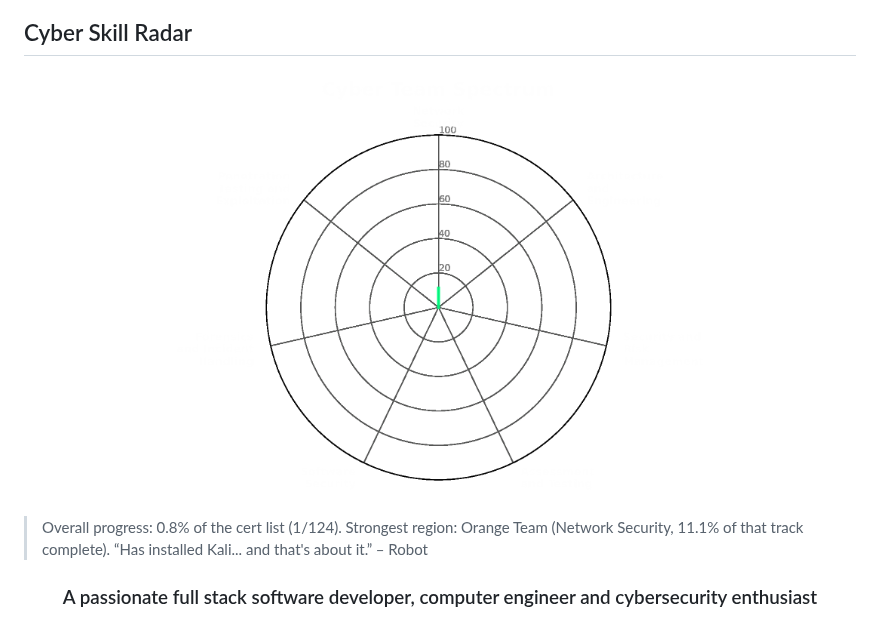
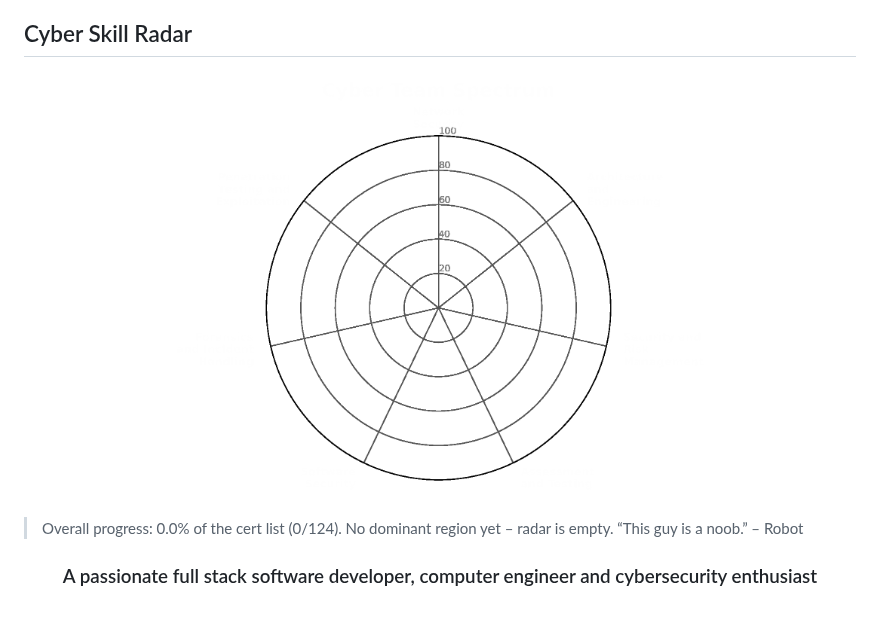
Before and after one commit to BengalPirate/BengalPirate, a Markdown page: README.md, the part around the change. Drawn GitHub-style; pictures changed too: generated/cyber_radar.gif.

Commit message:
chore: update cyber radar

```diff
--- a/README.md
+++ b/README.md
@@ -47,9 +47,9 @@
   <img src="generated/cyber_radar.gif" width="550" alt="Cyber Skill Radar">
 </p>
 
-> Overall progress: 0.8% of the cert list (1/124).
-> Strongest region: Orange Team (Network Security, 11.1% of that track complete).
-> “Has installed Kali... and that's about it.” – Robot
+> Overall progress: 0.0% of the cert list (0/124).
+> No dominant region yet – radar is empty.
+> “This guy is a noob.” – Robot
 <!-- radar-end -->
 
 
```
